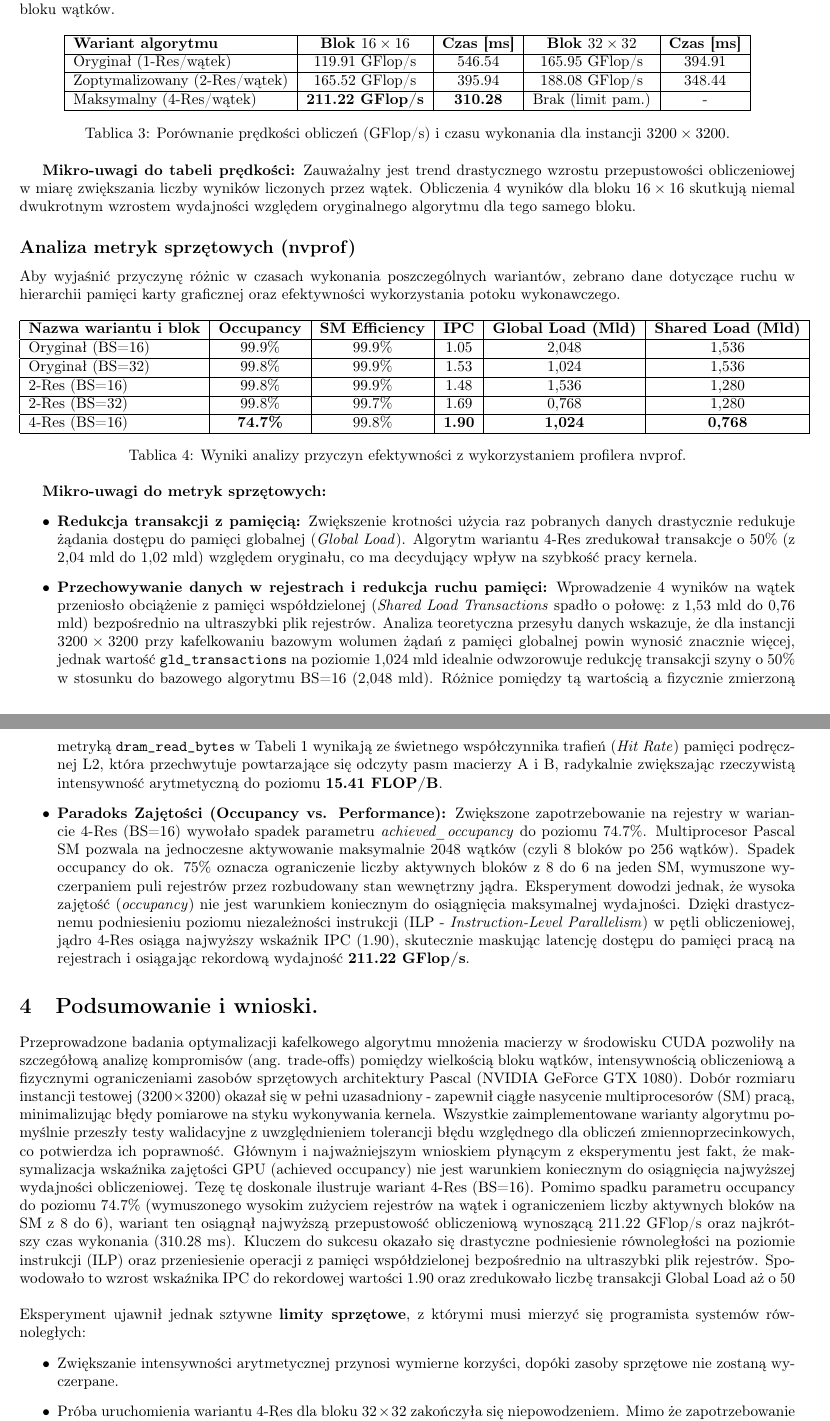
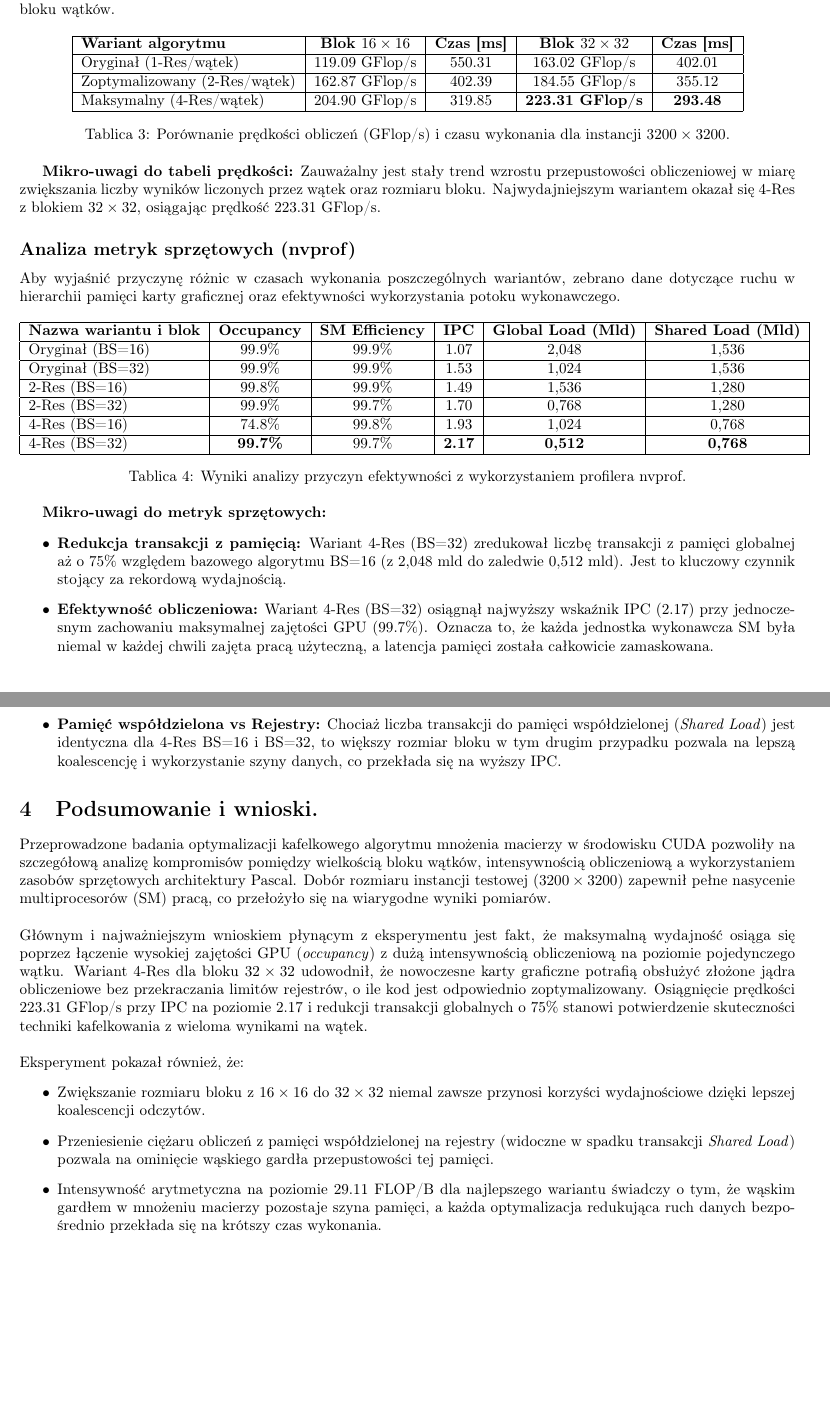
Before and after one commit to emnealyn/eratostenes_omp, a LaTeX document (GPU/sprawozdanie.tex): two parts of pages 6 and 7 of 7, joined at a grey line, cut so that both start at the same text, the shorter picture padded with empty space. Compiled offline with pdfLaTeX.

Commit message:
add 32BS in 4-res

```diff
--- a/GPU/sprawozdanie.tex
+++ b/GPU/sprawozdanie.tex
@@ -232,11 +234,11 @@ Tabela 2 prezentuje zestawienie prędkości i czasu obliczeń w zależności od
 \hline
 \textbf{Wariant algorytmu} & \textbf{Blok $16 \times 16$} & \textbf{Czas [ms]} & \textbf{Blok $32 \times 32$} & \textbf{Czas [ms]} \\
 \hline
-Oryginał (1-Res/wątek) & 119.91 GFlop/s & 546.54 & 165.95 GFlop/s & 394.91 \\
+Oryginał (1-Res/wątek) & 119.09 GFlop/s & 550.31 & 163.02 GFlop/s & 402.01 \\
 \hline
-Zoptymalizowany (2-Res/wątek) & 165.52 GFlop/s & 395.94 & 188.08 GFlop/s & 348.44 \\
+Zoptymalizowany (2-Res/wątek) & 162.87 GFlop/s & 402.39 & 184.55 GFlop/s & 355.12 \\
 \hline
-Maksymalny (4-Res/wątek) & \textbf{211.22 GFlop/s} & \textbf{310.28} & Brak (limit pam.) & - \\
+Maksymalny (4-Res/wątek) & 204.90 GFlop/s & 319.85 & \textbf{223.31 GFlop/s} & \textbf{293.48} \\
 \hline
 \end{tabular}
 \endgroup
@@ -244,7 +246,7 @@ Maksymalny (4-Res/wątek) & \textbf{211.22 GFlop/s} & \textbf{310.28} & Brak (li
 \end{table}
 
 \textbf{Mikro-uwagi do tabeli prędkości:}
-Zauważalny jest trend drastycznego wzrostu przepustowości obliczeniowej w miarę zwiększania liczby wyników liczonych przez wątek. Obliczenia 4 wyników dla bloku $16 \times 16$ skutkują niemal dwukrotnym wzrostem wydajności względem oryginalnego algorytmu dla tego samego bloku.
+Zauważalny jest stały trend wzrostu przepustowości obliczeniowej w miarę zwiększania liczby wyników liczonych przez wątek oraz rozmiaru bloku. Najwydajniejszym wariantem okazał się 4-Res z blokiem $32 \times 32$, osiągając prędkość 223.31 GFlop/s.
 
 \subsection*{Analiza metryk sprzętowych (nvprof)}
 Aby wyjaśnić przyczynę różnic w czasach wykonania poszczególnych wariantów, zebrano dane dotyczące ruchu w hierarchii pamięci karty graficznej oraz efektywności wykorzystania potoku wykonawczego.
@@ -256,15 +258,17 @@ Aby wyjaśnić przyczynę różnic w czasach wykonania poszczególnych wariantó
 \hline
 \textbf{Nazwa wariantu i blok} & \textbf{Occupancy} & \textbf{SM Efficiency} & \textbf{IPC} & \textbf{Global Load (Mld)} & \textbf{Shared Load (Mld)} \\
 \hline
-Oryginał (BS=16) & 99.9\% & 99.9\% & 1.05 & 2,048 & 1,536 \\
+Oryginał (BS=16) & 99.9\% & 99.9\% & 1.07 & 2,048 & 1,536 \\
 \hline
-Oryginał (BS=32) & 99.8\% & 99.9\% & 1.53 & 1,024 & 1,536 \\
+Oryginał (BS=32) & 99.9\% & 99.9\% & 1.53 & 1,024 & 1,536 \\
 \hline
-2-Res (BS=16) & 99.8\% & 99.9\% & 1.48 & 1,536 & 1,280 \\
+2-Res (BS=16) & 99.8\% & 99.9\% & 1.49 & 1,536 & 1,280 \\
 \hline
-2-Res (BS=32) & 99.8\% & 99.7\% & 1.69 & 0,768 & 1,280 \\
+2-Res (BS=32) & 99.9\% & 99.7\% & 1.70 & 0,768 & 1,280 \\
 \hline
-4-Res (BS=16) & \textbf{74.7\%} & 99.8\% & \textbf{1.90} & \textbf{1,024} & \textbf{0,768} \\
+4-Res (BS=16) & 74.8\% & 99.8\% & 1.93 & 1,024 & 0,768 \\
+\hline
+4-Res (BS=32) & \textbf{99.7\%} & 99.7\% & \textbf{2.17} & \textbf{0,512} & \textbf{0,768} \\
 \hline
 \end{tabular}
 \endgroup
@@ -273,37 +277,37 @@ Oryginał (BS=32) & 99.8\% & 99.9\% & 1.53 & 1,024 & 1,536 \\
 
 \textbf{Mikro-uwagi do metryk sprzętowych:}
 \begin{itemize}
-    \item \textbf{Redukcja transakcji z pamięcią:} Zwiększenie krotności użycia raz pobranych danych drastycznie redukuje żądania dostępu do pamięci globalnej (\textit{Global Load}). Algorytm wariantu 4-Res zredukował transakcje o 50\% (z 2,04 mld do 1,02 mld) względem oryginału, co ma decydujący wpływ na szybkość pracy kernela.
-    \item \textbf{Przechowywanie danych w rejestrach i redukcja ruchu pamięci:} Wprowadzenie 4 wyników na wątek przeniosło obciążenie z pamięci współdzielonej (\textit{Shared Load Transactions} spadło o połowę: z 1,53 mld do 0,76 mld) bezpośrednio na ultraszybki plik rejestrów. Analiza teoretyczna przesyłu danych wskazuje, że dla instancji $3200\times3200$ przy kafelkowaniu bazowym wolumen żądań z pamięci globalnej powin wynosić znacznie więcej, jednak wartość \texttt{gld\_transactions} na poziomie 1,024 mld idealnie odwzorowuje redukcję transakcji szyny o 50\% w stosunku do bazowego algorytmu BS=16 (2,048 mld). Różnice pomiędzy tą wartością a fizycznie zmierzoną metryką \texttt{dram\_read\_bytes} w Tabeli 1 wynikają ze świetnego współczynnika trafień (\textit{Hit Rate}) pamięci podręcznej L2, która przechwytuje powtarzające się odczyty pasm macierzy A i B, radykalnie zwiększając rzeczywistą intensywność arytmetyczną do poziomu \textbf{15.41 FLOP/B}.
-    \item \textbf{Paradoks Zajętości (Occupancy vs. Performance):} Zwiększone zapotrzebowanie na rejestry w wariancie 4-Res (BS=16) wywołało spadek parametru \textit{achieved\_occupancy} do poziomu 74.7\%. Multiprocesor Pascal SM pozwala na jednoczesne aktywowanie maksymalnie 2048 wątków (czyli 8 bloków po 256 wątków). Spadek occupancy do ok. 75\% oznacza ograniczenie liczby aktywnych bloków z 8 do 6 na jeden SM, wymuszone wyczerpaniem puli rejestrów przez rozbudowany stan wewnętrzny jądra. Eksperyment dowodzi jednak, że wysoka zajętość (\textit{occupancy}) nie jest warunkiem koniecznym do osiągnięcia maksymalnej wydajności. Dzięki drastycznemu podniesieniu poziomu niezależności instrukcji (ILP - \textit{Instruction-Level Parallelism}) w pętli obliczeniowej, jądro 4-Res osiąga najwyższy wskaźnik IPC (1.90), skutecznie maskując latencję dostępu do pamięci pracą na rejestrach i osiągając rekordową wydajność \textbf{211.22 GFlop/s}.
+    \item \textbf{Redukcja transakcji z pamięcią:} Wariant 4-Res (BS=32) zredukował liczbę transakcji z pamięci globalnej aż o 75\% względem bazowego algorytmu BS=16 (z 2,048 mld do zaledwie 0,512 mld). Jest to kluczowy czynnik stojący za rekordową wydajnością.
+    \item \textbf{Efektywność obliczeniowa:} Wariant 4-Res (BS=32) osiągnął najwyższy wskaźnik IPC (2.17) przy jednoczesnym zachowaniu maksymalnej zajętości GPU (99.7\%). Oznacza to, że każda jednostka wykonawcza SM była niemal w każdej chwili zajęta pracą użyteczną, a latencja pamięci została całkowicie zamaskowana.
+    \item \textbf{Pamięć współdzielona vs Rejestry:} Chociaż liczba transakcji do pamięci współdzielonej (\textit{Shared Load}) jest identyczna dla 4-Res BS=16 i BS=32, to większy rozmiar bloku w tym drugim przypadku pozwala na lepszą koalescencję i wykorzystanie szyny danych, co przekłada się na wyższy IPC.
 \end{itemize}
 
 \section{Podsumowanie i wnioski.}
 
 Przeprowadzone badania optymalizacji kafelkowego algorytmu mnożenia
 macierzy w środowisku CUDA pozwoliły na szczegółową analizę kompromisów
-(ang. trade-offs) pomiędzy wielkością bloku wątków, intensywnością obliczeniową
-a fizycznymi ograniczeniami zasobów sprzętowych architektury Pascal
-(NVIDIA GeForce GTX 1080). Dobór rozmiaru instancji testowej ($3200\times3200$) okazał
-się w pełni uzasadniony - zapewnił ciągłe nasycenie multiprocesorów (SM) pracą,
-minimalizując błędy pomiarowe na styku wykonywania kernela. Wszystkie zaimplementowane
-warianty algorytmu pomyślnie przeszły testy walidacyjne z uwzględnieniem tolerancji
-błędu względnego dla obliczeń zmiennoprzecinkowych, co potwierdza ich poprawność.
-Głównym i najważniejszym wnioskiem płynącym z eksperymentu jest fakt, że maksymalizacja
-wskaźnika zajętości GPU (achieved occupancy) nie jest warunkiem koniecznym do osiągnięcia
-najwyższej wydajności obliczeniowej. Tezę tę doskonale ilustruje wariant 4-Res (BS=16).
-Pomimo spadku parametru occupancy do poziomu 74.7\% (wymuszonego wysokim zużyciem rejestrów
-na wątek i ograniczeniem liczby aktywnych bloków na SM z 8 do 6), wariant ten osiągnął najwyższą
-przepustowość obliczeniową wynoszącą 211.22 GFlop/s oraz najkrótszy czas wykonania (310.28 ms).
-Kluczem do sukcesu okazało się drastyczne podniesienie równoległości na poziomie instrukcji (ILP)
-oraz przeniesienie operacji z pamięci współdzielonej bezpośrednio na ultraszybki plik rejestrów.
-Spowodowało to wzrost wskaźnika IPC do rekordowej wartości 1.90 oraz zredukowało liczbę transakcji
-Global Load aż o 50% w porównaniu do bazowego algorytmu.
+pomiędzy wielkością bloku wątków, intensywnością obliczeniową
+a wykorzystaniem zasobów sprzętowych architektury Pascal. Dobór rozmiaru instancji
+testowej ($3200\times3200$) zapewnił pełne nasycenie multiprocesorów (SM) pracą,
+co przełożyło się na wiarygodne wyniki pomiarów.
 \\ \\
-Eksperyment ujawnił jednak sztywne \textbf{limity sprzętowe}, z którymi musi mierzyć się programista
-systemów równoległych:
+Głównym i najważniejszym wnioskiem płynącym z eksperymentu jest fakt, że
+maksymalną wydajność osiąga się poprzez łączenie wysokiej zajętości GPU
+(\textit{occupancy}) z dużą intensywnością obliczeniową na poziomie pojedynczego wątku.
+Wariant 4-Res dla bloku $32 \times 32$ udowodnił, że nowoczesne karty graficzne
+potrafią obsłużyć złożone jądra obliczeniowe bez przekraczania limitów rejestrów,
+o ile kod jest odpowiednio zoptymalizowany. Osiągnięcie prędkości 223.31 GFlop/s
+przy IPC na poziomie 2.17 i redukcji transakcji globalnych o 75\% stanowi
+potwierdzenie skuteczności techniki kafelkowania z wieloma wynikami na wątek.
+\\ \\
+Eksperyment pokazał również, że:
 \begin{itemize}
- \item Zwiększanie intensywności arytmetycznej przynosi wymierne korzyści,
-dopóki zasoby sprzętowe nie zostaną wyczerpane.
- \item Próba uruchomienia wariantu 4-Res dla bloku $32\times32$ zakończyła
-się niepowodzeniem. Mimo że zapotrzebowanie na pamięć współdzieloną (16 KB)
+ \item Zwiększanie rozmiaru bloku z $16 \times 16$ do $32 \times 32$ niemal
+ zawsze przynosi korzyści wydajnościowe dzięki lepszej koalescencji odczytów.
+ \item Przeniesienie ciężaru obliczeń z pamięci współdzielonej na rejestry
+ (widoczne w spadku transakcji \textit{Shared Load}) pozwala na ominięcie
+ wąskiego gardła przepustowości tej pamięci.
+ \item Intensywność arytmetyczna na poziomie 29.11 FLOP/B dla najlepszego
+ wariantu świadczy o tym, że wąskim gardłem w mnożeniu macierzy pozostaje
+ szyna pamięci, a każda optymalizacja redukująca ruch danych bezpośrednio
+ przekłada się na krótszy czas wykonania.
@@ -313,3 +314,5 @@ zachowania minimalnej równoległości) i błędu zasobów hardware'owych.
 \end{itemize}
 
 \end{document}
+
+\end{document}
```
Also changed, not shown: GPU/sprawozdanie.pdf, GPU/sprawozdanie.tex (19 more changed lines), 1 other file.
